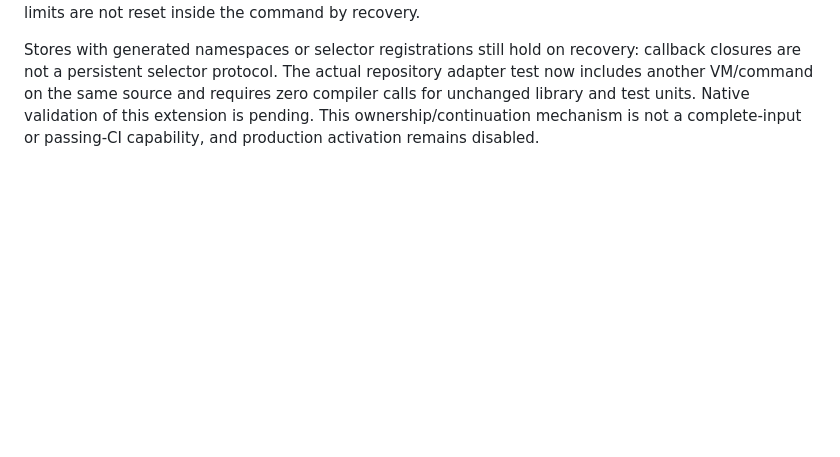
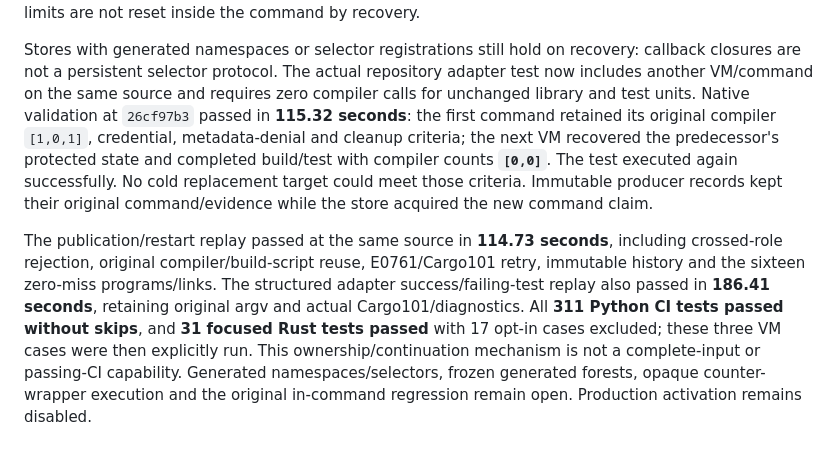
Before and after one commit to nolanmak/Jarvis, a Markdown page: docs/ci-cargo-planner.md, the part around the change. Drawn GitHub-style; blank space fills up the shorter version.

Commit message:
Record verified cross-command executor recovery and compatibility evidence

```diff
--- a/docs/ci-cargo-planner.md
+++ b/docs/ci-cargo-planner.md
@@ -1392,6 +1392,21 @@ Stores with generated namespaces or selector registrations still hold on
 recovery: callback closures are not a persistent selector protocol. The actual
 repository adapter test now includes another VM/command on the same source and
 requires zero compiler calls for unchanged library and test units. Native
-validation of this extension is pending. This ownership/continuation mechanism
-is not a complete-input or passing-CI capability, and production activation
-remains disabled.
+validation at `26cf97b3` passed in **115.32 seconds**: the first command retained
+its original compiler `[1,0,1]`, credential, metadata-denial and cleanup criteria;
+the next VM recovered the predecessor's protected state and completed build/test
+with compiler counts **`[0,0]`**. The test executed again successfully. No cold
+replacement target could meet those criteria. Immutable producer records kept
+their original command/evidence while the store acquired the new command claim.
+
+The publication/restart replay passed at the same source in **114.73 seconds**,
+including crossed-role rejection, original compiler/build-script reuse,
+E0761/Cargo101 retry, immutable history and the sixteen zero-miss programs/links.
+The structured adapter success/failing-test replay also passed in **186.41
+seconds**, retaining original argv and actual Cargo101/diagnostics. All **311
+Python CI tests passed without skips**, and **31 focused Rust tests passed** with
+17 opt-in cases excluded; these three VM cases were then explicitly run. This
+ownership/continuation mechanism is not a complete-input or passing-CI
+capability. Generated namespaces/selectors, frozen generated forests, opaque
+counter-wrapper execution and the original in-command regression remain open.
+Production activation remains disabled.
```
